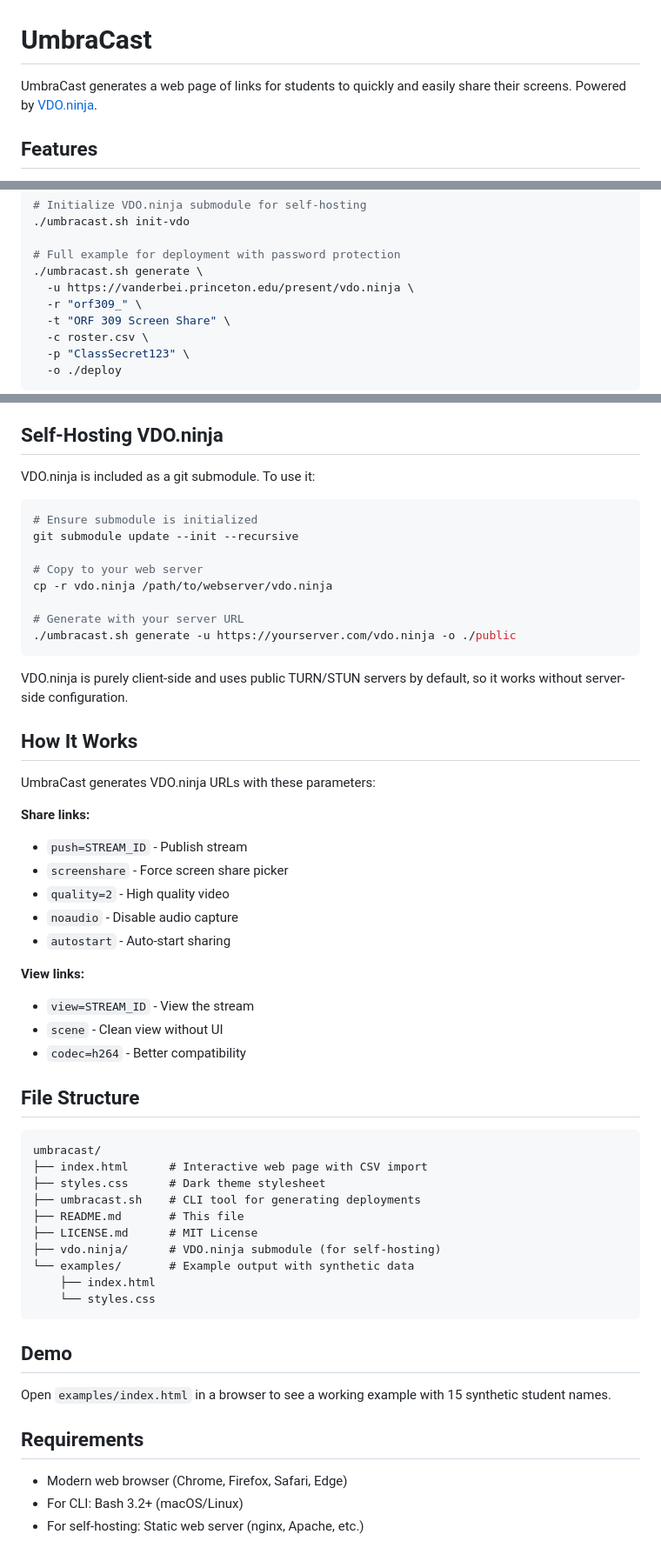
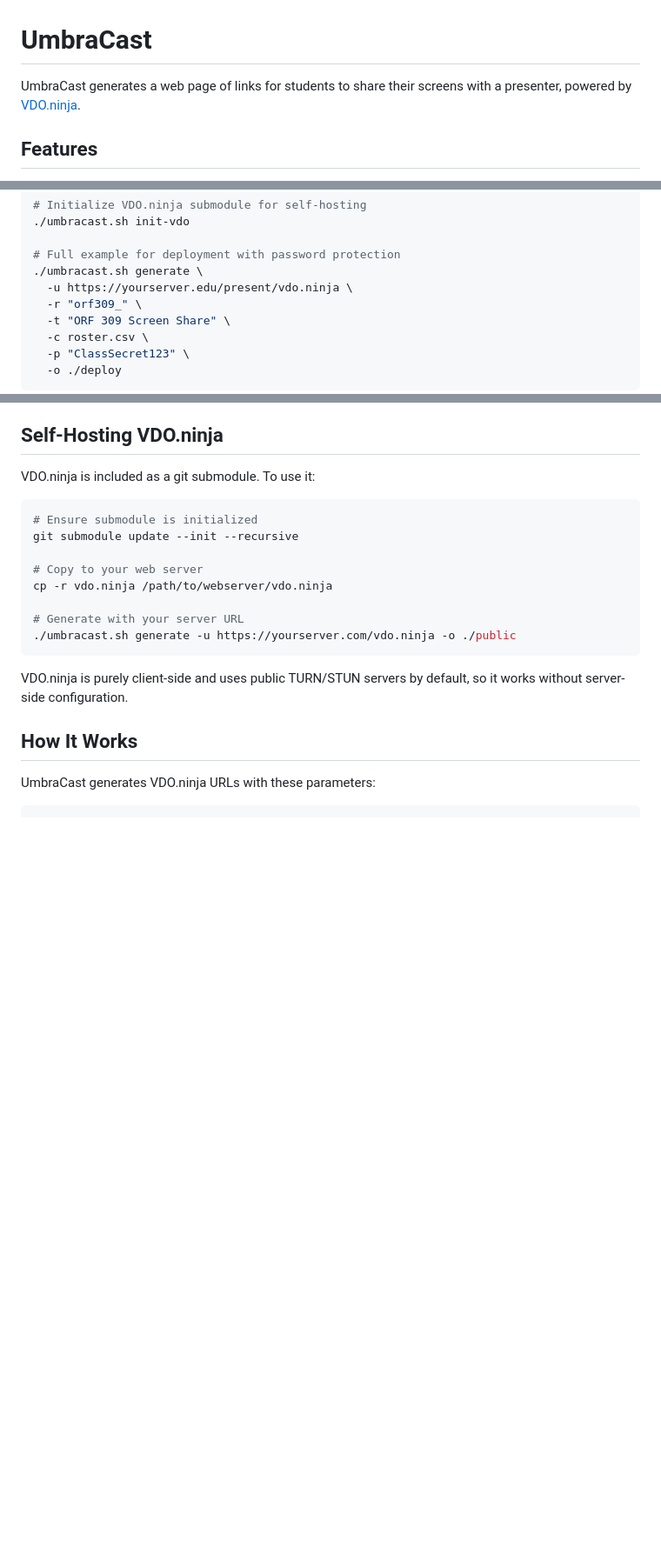
Before and after one commit to pubino/umbracast, a Markdown page: README.md, 3 parts joined by grey strips. Shown at 87% size. GitHub-like rendering; blank space fills up the shorter version.

Commit message:
Clarify UmbraCast purpose and streamline README
Updated the README to clarify the purpose of UmbraCast and removed redundant sections for better readability.

````diff
--- a/README.md
+++ b/README.md
@@ -1,6 +1,6 @@
 # UmbraCast
 
-UmbraCast generates a web page of links for students to quickly and easily share their screens. Powered by [VDO.ninja](https://vdo.ninja).
+UmbraCast generates a web page of links for students to share their screens with a presenter, powered by [VDO.ninja](https://vdo.ninja).
 
 ## Features
 
@@ -92,7 +92,7 @@ Then deploy the `./public` folder to your web server.
 
 # Full example for deployment with password protection
 ./umbracast.sh generate \
-  -u https://vanderbei.princeton.edu/present/vdo.ninja \
+  -u https://yourserver.edu/present/vdo.ninja \
   -r "orf309_" \
   -t "ORF 309 Screen Share" \
   -c roster.csv \
@@ -155,39 +155,4 @@ VDO.ninja is purely client-side and uses public TURN/STUN servers by default, so
 
 UmbraCast generates VDO.ninja URLs with these parameters:
 
-**Share links:**
-- `push=STREAM_ID` - Publish stream
-- `screenshare` - Force screen share picker
-- `quality=2` - High quality video
-- `noaudio` - Disable audio capture
-- `autostart` - Auto-start sharing
-
-**View links:**
-- `view=STREAM_ID` - View the stream
-- `scene` - Clean view without UI
-- `codec=h264` - Better compatibility
-
-## File Structure
-
 ```
-umbracast/
-├── index.html      # Interactive web page with CSV import
-├── styles.css      # Dark theme stylesheet
-├── umbracast.sh    # CLI tool for generating deployments
-├── README.md       # This file
-├── LICENSE.md      # MIT License
-├── vdo.ninja/      # VDO.ninja submodule (for self-hosting)
-└── examples/       # Example output with synthetic data
-    ├── index.html
-    └── styles.css
-```
-
-## Demo
-
-Open `examples/index.html` in a browser to see a working example with 15 synthetic student names.
-
-## Requirements
-
-- Modern web browser (Chrome, Firefox, Safari, Edge)
-- For CLI: Bash 3.2+ (macOS/Linux)
-- For self-hosting: Static web server (nginx, Apache, etc.)
````
